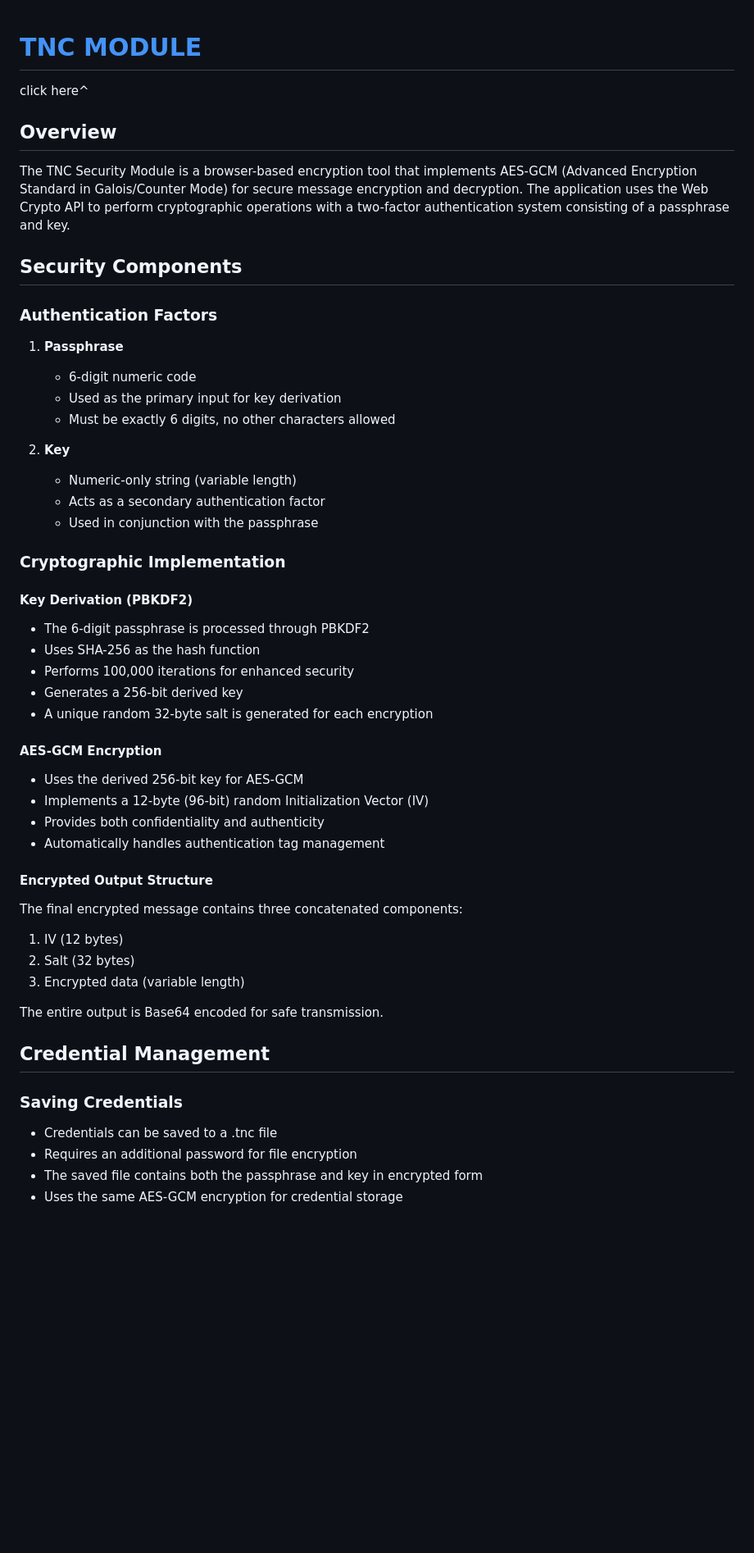
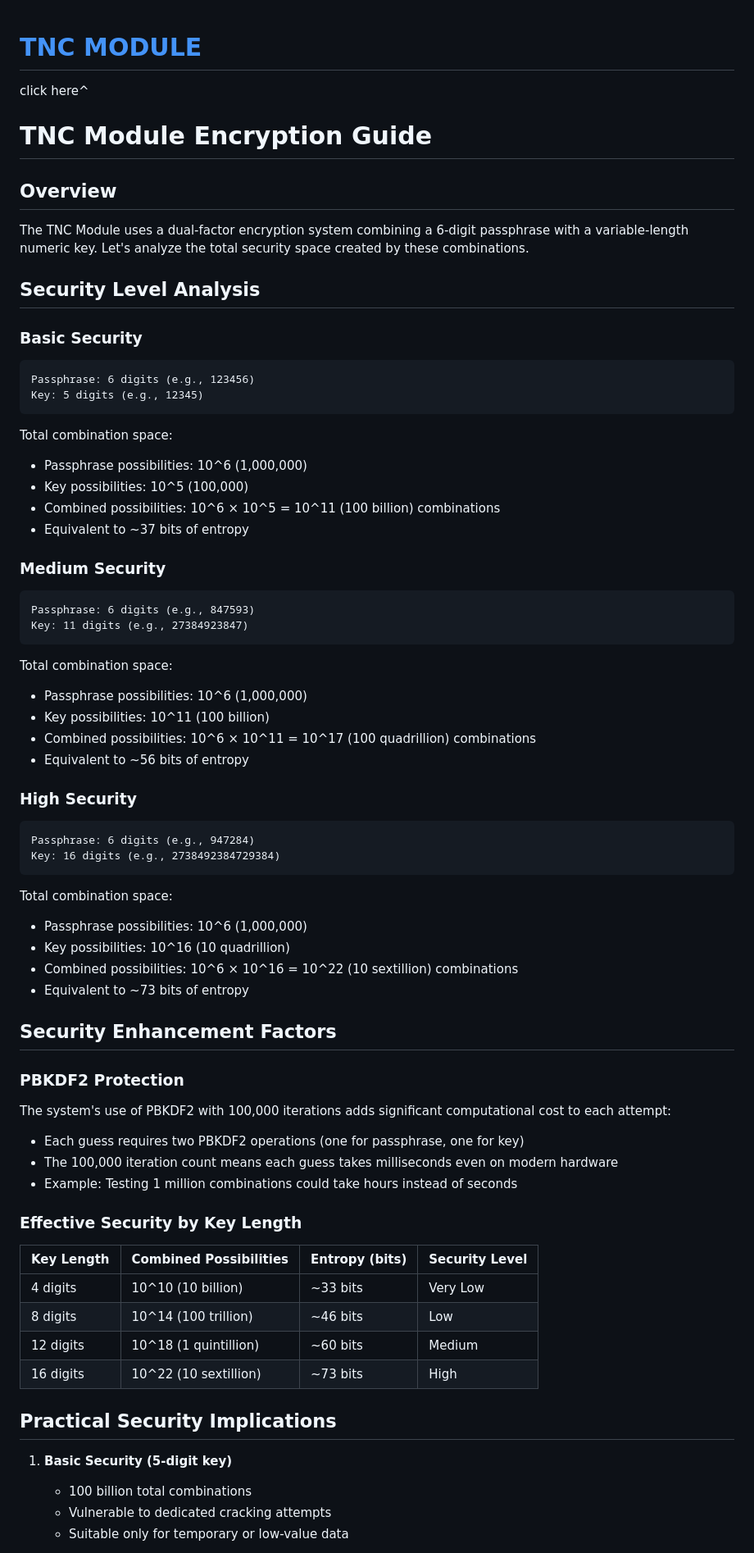
Before and after one commit to elkmire/TNC-Module, a Markdown page: README.md, the part around one of its changes. Shown at 82% size. Rendered like a GitHub page; blank space fills up the shorter version.

````diff
--- a/README.md
+++ b/README.md
@@ -1,50 +1,67 @@
 # [TNC MODULE](https://elkmire.github.io/TNC-Module/)
 click here^
 
+# TNC Module Encryption Guide
+
 ## Overview
-The TNC Security Module is a browser-based encryption tool that implements AES-GCM (Advanced Encryption Standard in Galois/Counter Mode) for secure message encryption and decryption. The application uses the Web Crypto API to perform cryptographic operations with a two-factor authentication system consisting of a passphrase and key.
+The TNC Module uses a dual-factor encryption system combining a 6-digit passphrase with a variable-length numeric key. Let's analyze the total security space created by these combinations.
 
-## Security Components
+## Security Level Analysis
 
-### Authentication Factors
-1. **Passphrase**
-   - 6-digit numeric code
-   - Used as the primary input for key derivation
-   - Must be exactly 6 digits, no other characters allowed
+### Basic Security
+```
+Passphrase: 6 digits (e.g., 123456)
+Key: 5 digits (e.g., 12345)
+```
+Total combination space:
+- Passphrase possibilities: 10^6 (1,000,000)
+- Key possibilities: 10^5 (100,000)
+- Combined possibilities: 10^6 × 10^5 = 10^11 (100 billion) combinations
+- Equivalent to ~37 bits of entropy
 
-2. **Key**
-   - Numeric-only string (variable length)
-   - Acts as a secondary authentication factor
-   - Used in conjunction with the passphrase
+### Medium Security
+```
+Passphrase: 6 digits (e.g., 847593)
+Key: 11 digits (e.g., 27384923847)
+```
+Total combination space:
+- Passphrase possibilities: 10^6 (1,000,000)
+- Key possibilities: 10^11 (100 billion)
+- Combined possibilities: 10^6 × 10^11 = 10^17 (100 quadrillion) combinations
+- Equivalent to ~56 bits of entropy
 
-### Cryptographic Implementation
+### High Security
+```
+Passphrase: 6 digits (e.g., 947284)
+Key: 16 digits (e.g., 2738492384729384)
+```
+Total combination space:
+- Passphrase possibilities: 10^6 (1,000,000)
+- Key possibilities: 10^16 (10 quadrillion)
+- Combined possibilities: 10^6 × 10^16 = 10^22 (10 sextillion) combinations
+- Equivalent to ~73 bits of entropy
 
-#### Key Derivation (PBKDF2)
-- The 6-digit passphrase is processed through PBKDF2
-- Uses SHA-256 as the hash function
-- Performs 100,000 iterations for enhanced security
-- Generates a 256-bit derived key
-- A unique random 32-byte salt is generated for each encryption
+## Security Enhancement Factors
 
-#### AES-GCM Encryption
-- Uses the derived 256-bit key for AES-GCM
-- Implements a 12-byte (96-bit) random Initialization Vector (IV)
-- Provides both confidentiality and authenticity
-- Automatically handles authentication tag management
+### PBKDF2 Protection
+The system's use of PBKDF2 with 100,000 iterations adds significant computational cost to each attempt:
+- Each guess requires two PBKDF2 operations (one for passphrase, one for key)
+- The 100,000 iteration count means each guess takes milliseconds even on modern hardware
+- Example: Testing 1 million combinations could take hours instead of seconds
 
-#### Encrypted Output Structure
-The final encrypted message contains three concatenated components:
-1. IV (12 bytes)
-2. Salt (32 bytes)
-3. Encrypted data (variable length)
+### Effective Security by Key Length
 
-The entire output is Base64 encoded for safe transmission.
+| Key Length | Combined Possibilities | Entropy (bits) | Security Level |
+|------------|----------------------|----------------|----------------|
+| 4 digits   | 10^10 (10 billion)  | ~33 bits       | Very Low      |
+| 8 digits   | 10^14 (100 trillion)| ~46 bits       | Low           |
+| 12 digits  | 10^18 (1 quintillion)| ~60 bits      | Medium        |
+| 16 digits  | 10^22 (10 sextillion)| ~73 bits      | High          |
 
-## Credential Management
+## Practical Security Implications
 
-### Saving Credentials
-- Credentials can be saved to a .tnc file
-- Requires an additional password for file encryption
-- The saved file contains both the passphrase and key in encrypted form
-- Uses the same AES-GCM encryption for credential storage
+1. **Basic Security (5-digit key)**
+   - 100 billion total combinations
+   - Vulnerable to dedicated cracking attempts
+   - Suitable only for temporary or low-value data
 
````
Also changed, not shown: other parts of README.md (+138 -35 lines).
